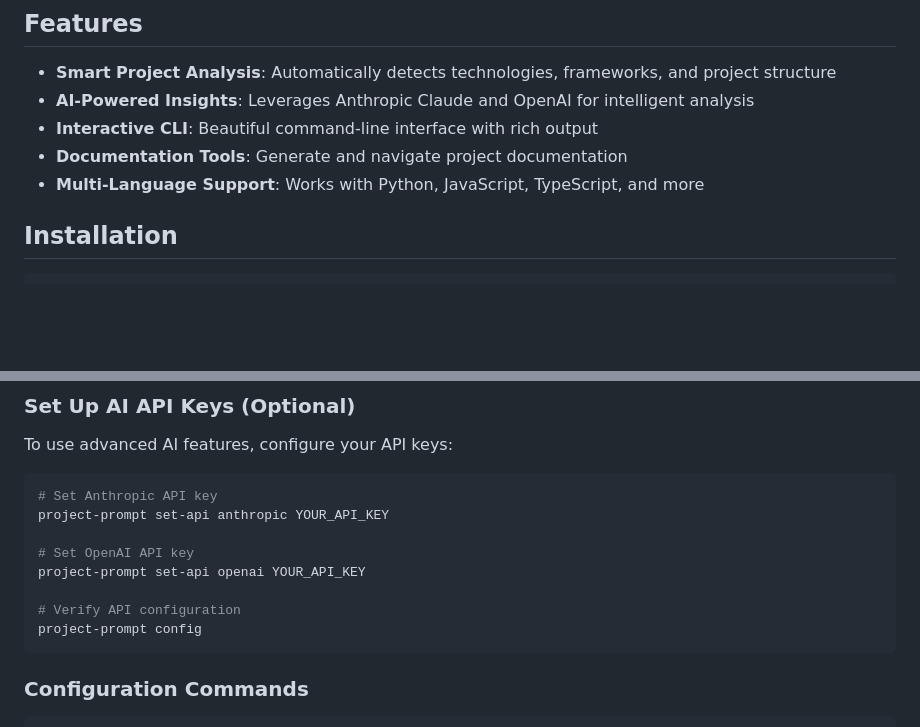
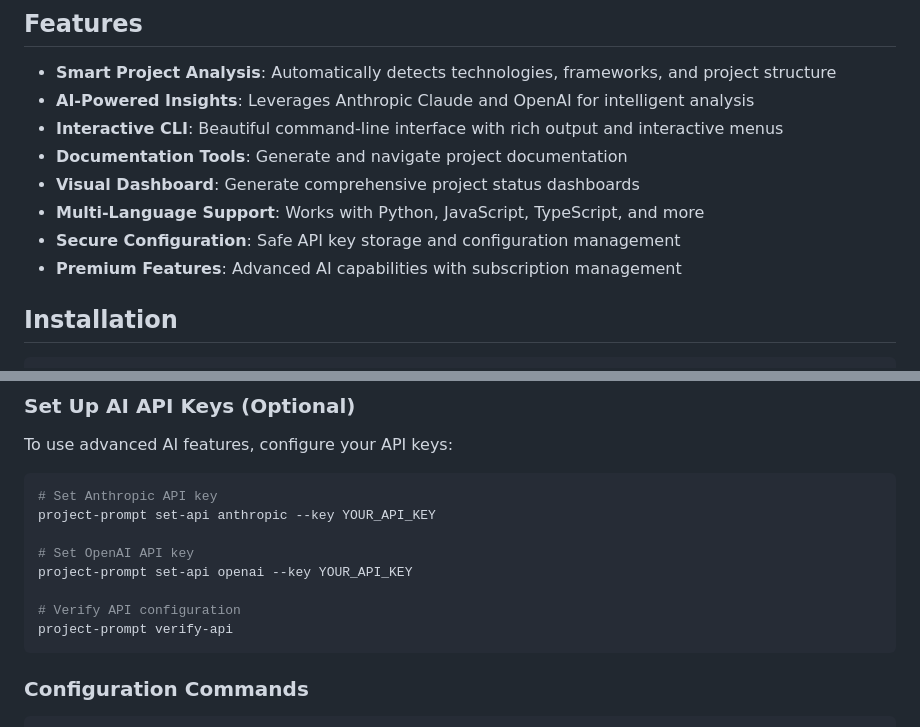
Before and after one commit to Dixter999/project-prompt, a Markdown page: README.md, 2 parts joined by grey strips. Rendered like a GitHub page; blank space fills up the shorter version.

````diff
--- a/README.md
+++ b/README.md
@@ -11,9 +11,12 @@ An intelligent CLI tool that uses AI to analyze code projects, generate document
 
 - **Smart Project Analysis**: Automatically detects technologies, frameworks, and project structure
 - **AI-Powered Insights**: Leverages Anthropic Claude and OpenAI for intelligent analysis
-- **Interactive CLI**: Beautiful command-line interface with rich output
+- **Interactive CLI**: Beautiful command-line interface with rich output and interactive menus
 - **Documentation Tools**: Generate and navigate project documentation
+- **Visual Dashboard**: Generate comprehensive project status dashboards
 - **Multi-Language Support**: Works with Python, JavaScript, TypeScript, and more
+- **Secure Configuration**: Safe API key storage and configuration management
+- **Premium Features**: Advanced AI capabilities with subscription management
 
 ## Installation
 
@@ -53,13 +56,13 @@ To use advanced AI features, configure your API keys:
 
 ```bash
 # Set Anthropic API key
-project-prompt set-api anthropic YOUR_API_KEY
+project-prompt set-api anthropic --key YOUR_API_KEY
 
 # Set OpenAI API key
-project-prompt set-api openai YOUR_API_KEY
+project-prompt set-api openai --key YOUR_API_KEY
 
 # Verify API configuration
-project-prompt config
+project-prompt verify-api
 ```
 
 ### Configuration Commands
````
Also changed, not shown: other parts of README.md (+48 -0 lines).
